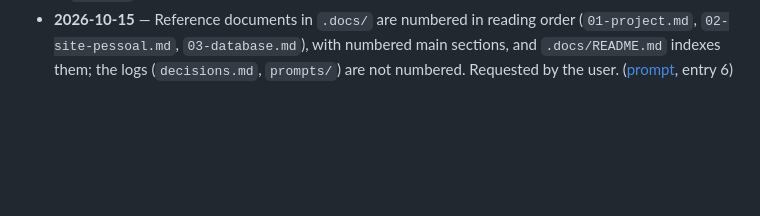
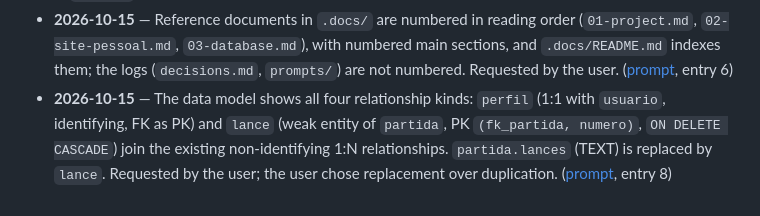
Before and after one commit to igor-fuchs01/chess-life, a Markdown page: .docs/decisions.md, the part around the change. Rendered like a GitHub page; blank space fills up the shorter version.

Commit message:
docs: log the relationship modeling prompts

```diff
--- a/.docs/decisions.md
+++ b/.docs/decisions.md
@@ -34,3 +34,4 @@ Running list of lasting decisions, in chronological order. Only append to the en
 - **2026-10-15** — Preliminary model: `usuario` (adapted from the legacy table, with `senha_hash`), `abertura` (known openings, `lances` unique) and `partida` (with `fk_usuario` and `fk_abertura`). Legacy `empresa`, `aviso`, `aquario` and `medida` are dropped, and gallery photos have no table. Choices made by the user. ([prompt](prompts/2026-10-15.md), entry 5)
 - **2026-10-15** — The repository `README.md` is written in Portuguese and illustrated with animated SVGs in `assets/`, in the site palette. Requested by the user, based on a reference README. ([prompt](prompts/2026-10-15.md), entry 6)
 - **2026-10-15** — Reference documents in `.docs/` are numbered in reading order (`01-project.md`, `02-site-pessoal.md`, `03-database.md`), with numbered main sections, and `.docs/README.md` indexes them; the logs (`decisions.md`, `prompts/`) are not numbered. Requested by the user. ([prompt](prompts/2026-10-15.md), entry 6)
+- **2026-10-15** — The data model shows all four relationship kinds: `perfil` (1:1 with `usuario`, identifying, FK as PK) and `lance` (weak entity of `partida`, PK `(fk_partida, numero)`, `ON DELETE CASCADE`) join the existing non-identifying 1:N relationships. `partida.lances` (TEXT) is replaced by `lance`. Requested by the user; the user chose replacement over duplication. ([prompt](prompts/2026-10-15.md), entry 8)
```
Also changed, not shown: .docs/prompts/2026-10-15.md (+49 -0 lines).
